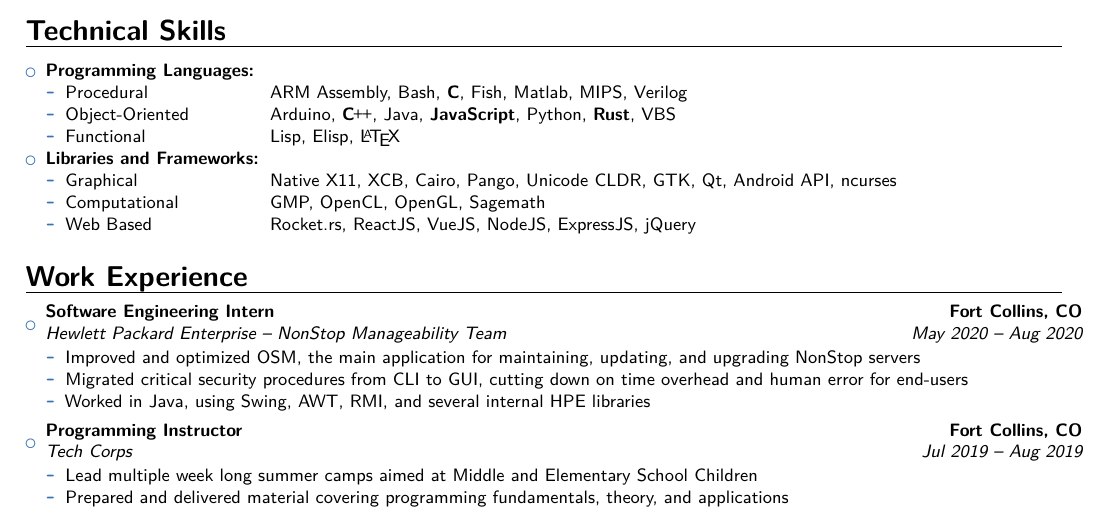
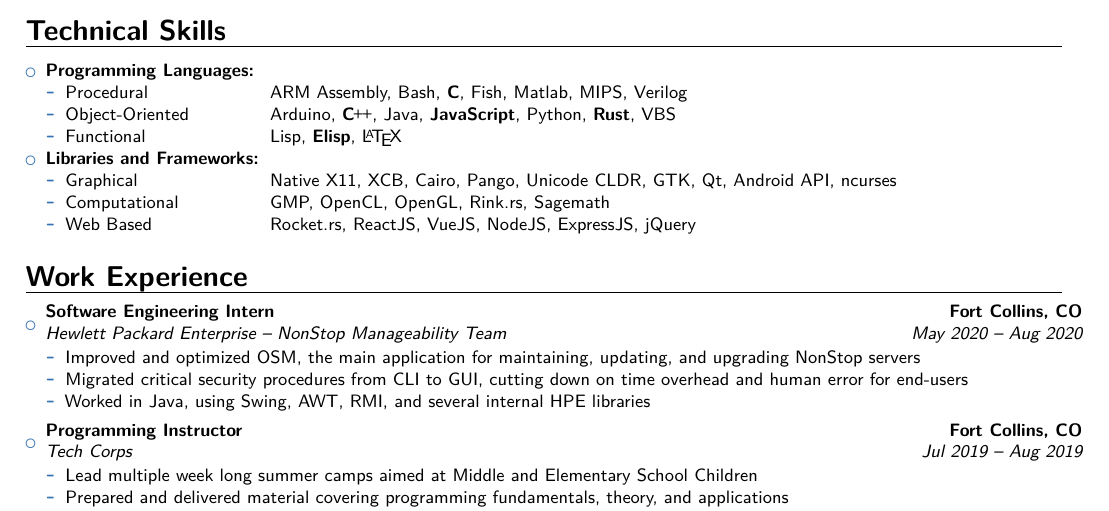
Before and after one commit to bllooi/resume, a LaTeX CV (main.tex): part of the page, cut so that both start at the same text. Compiled offline with XeLaTeX.

Commit message:
Tweaked technical skills

```diff
--- a/main.tex
+++ b/main.tex
@@ -86,13 +86,13 @@
   \begin{itemize}
     \item \makebox[3.5cm][l]{Procedural} ARM Assembly, Bash, \textbf{C}, Fish, Matlab, MIPS, Verilog
     \item \makebox[3.5cm][l]{Object-Oriented} Arduino, \textbf{\Cpp}, Java, \textbf{JavaScript}, Python, \textbf{Rust}, VBS
-    \item \makebox[3.5cm][l]{Functional} Lisp, Elisp, \LaTeX
+    \item \makebox[3.5cm][l]{Functional} Lisp, \textbf{Elisp}, \LaTeX
   \end{itemize}
 \item \textbf{Libraries and Frameworks:}
   \begin{itemize}
   \item \makebox[3.5cm][l]{Graphical} Native X11, XCB, Cairo, Pango, Unicode CLDR,
     GTK, Qt, Android API, ncurses
-  \item \makebox[3.5cm][l]{Computational} GMP, OpenCL, OpenGL, Sagemath
+  \item \makebox[3.5cm][l]{Computational} GMP, OpenCL, OpenGL, Rink.rs, Sagemath
   \item \makebox[3.5cm][l]{Web Based} Rocket.rs, ReactJS, VueJS, NodeJS, ExpressJS, jQuery
   \end{itemize}
 \end{itemize}
```
Also changed, not shown: DevinPohlResume.pdf.
